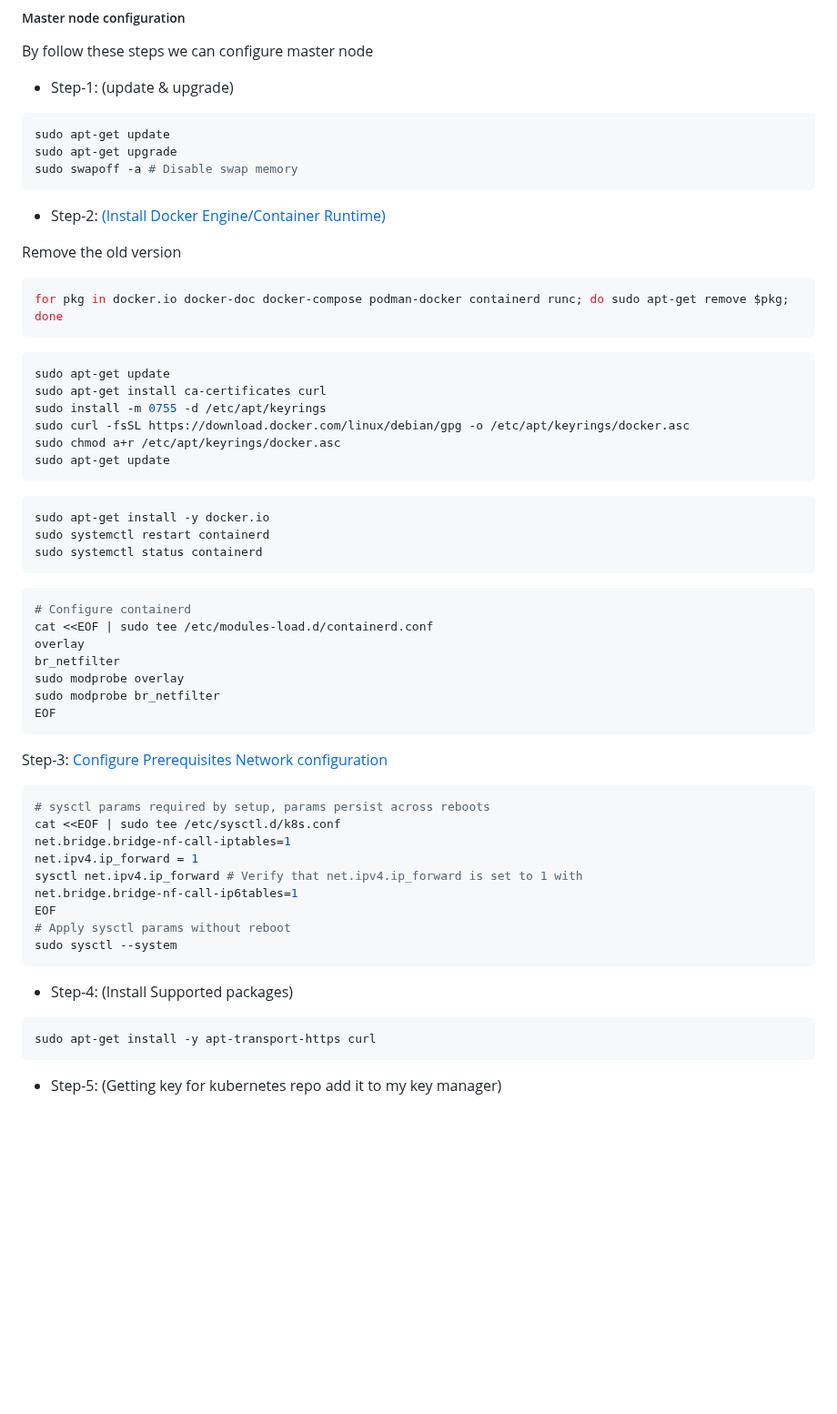
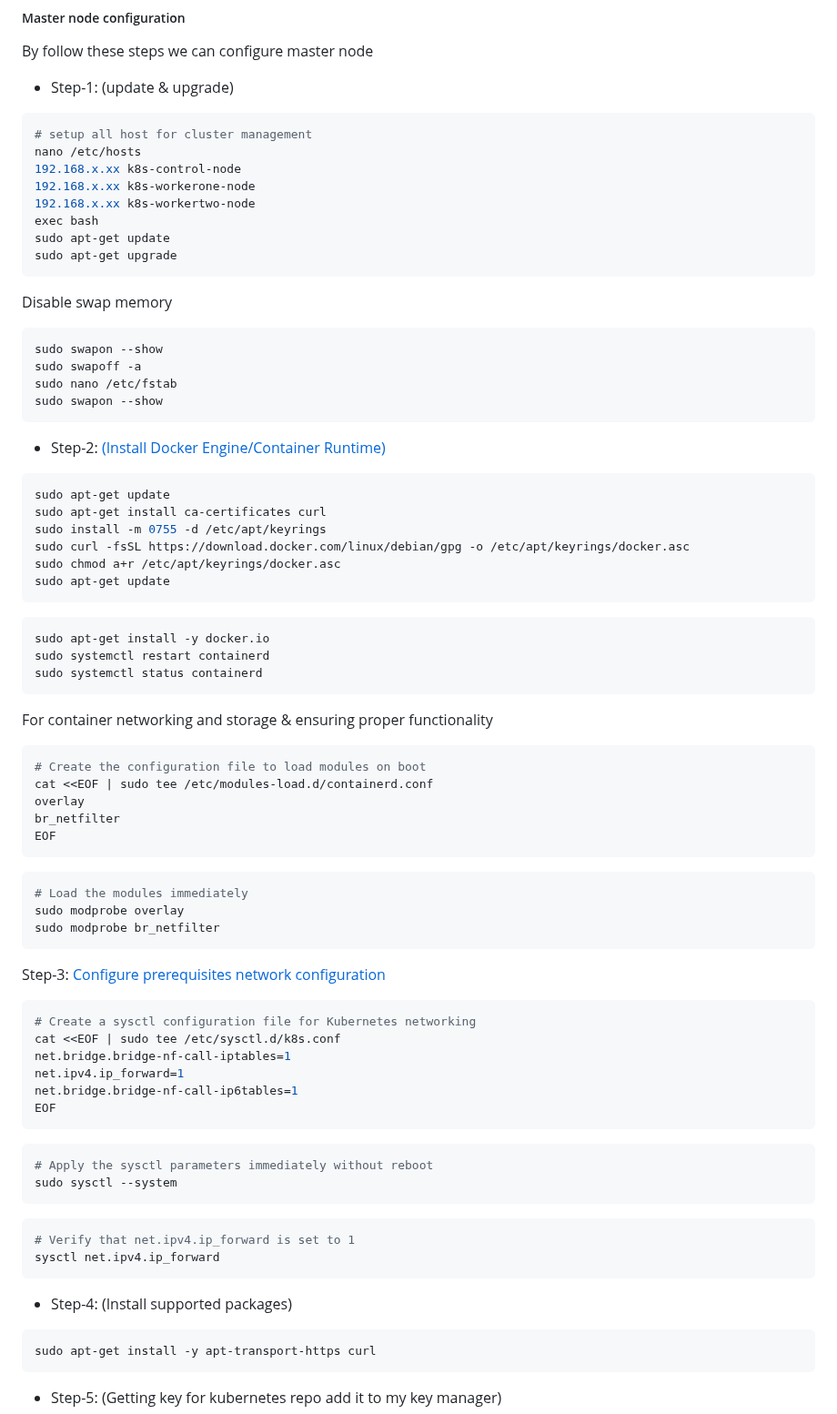
Before and after one commit to jakir-ruet/kubernetes-learning, a Markdown page: 02-kubernetes/01-master-slave-config/Readme.md, the part around one of its changes. Shown at 91% size. Rendered like a GitHub page; blank space fills up the shorter version.

Commit message:
fixed some issues

````diff
--- a/02-kubernetes/01-master-slave-config/Readme.md
+++ b/02-kubernetes/01-master-slave-config/Readme.md
@@ -3,16 +3,24 @@
 By follow these steps we can configure master node
 - Step-1: (update & upgrade)
 ```bash
+# setup all host for cluster management
+nano /etc/hosts
+192.168.x.xx k8s-control-node
+192.168.x.xx k8s-workerone-node
+192.168.x.xx k8s-workertwo-node
+exec bash
 sudo apt-get update
 sudo apt-get upgrade
-sudo swapoff -a # Disable swap memory
 ```
+Disable swap memory
+```bash
+sudo swapon --show
+sudo swapoff -a
+sudo nano /etc/fstab
+sudo swapon --show
+```
+
 - Step-2: [(Install Docker Engine/Container Runtime)](https://docs.docker.com/engine/install/)
-
-Remove the old version
-```bash
-for pkg in docker.io docker-doc docker-compose podman-docker containerd runc; do sudo apt-get remove $pkg; done
-```
 ```bash
 sudo apt-get update
 sudo apt-get install ca-certificates curl
@@ -26,30 +34,38 @@ sudo apt-get install -y docker.io
 sudo systemctl restart containerd
 sudo systemctl status containerd
 ```
-
+For container networking and storage & ensuring proper functionality
 ```bash
-# Configure containerd
+# Create the configuration file to load modules on boot
 cat <<EOF | sudo tee /etc/modules-load.d/containerd.conf
 overlay
 br_netfilter
+EOF
+```
+```bash
+# Load the modules immediately
 sudo modprobe overlay
 sudo modprobe br_netfilter
+```
+Step-3: [Configure prerequisites network configuration](https://kubernetes.io/docs/setup/production-environment/container-runtimes/)
+```bash
+# Create a sysctl configuration file for Kubernetes networking
+cat <<EOF | sudo tee /etc/sysctl.d/k8s.conf
+net.bridge.bridge-nf-call-iptables=1
+net.ipv4.ip_forward=1
+net.bridge.bridge-nf-call-ip6tables=1
 EOF
 ```
-Step-3: [Configure Prerequisites Network configuration](https://kubernetes.io/docs/setup/production-environment/container-runtimes/)
 ```bash
-# sysctl params required by setup, params persist across reboots
-cat <<EOF | sudo tee /etc/sysctl.d/k8s.conf
-net.bridge.bridge-nf-call-iptables=1
-net.ipv4.ip_forward = 1
-sysctl net.ipv4.ip_forward # Verify that net.ipv4.ip_forward is set to 1 with
-net.bridge.bridge-nf-call-ip6tables=1
-EOF
-# Apply sysctl params without reboot
+# Apply the sysctl parameters immediately without reboot
 sudo sysctl --system
 ```
+```bash
+# Verify that net.ipv4.ip_forward is set to 1
+sysctl net.ipv4.ip_forward
+```
 
-- Step-4: (Install Supported packages)
+- Step-4: (Install supported packages)
 ```bash
 sudo apt-get install -y apt-transport-https curl
 ```
````
Also changed, not shown: other parts of 02-kubernetes/01-master-slave-config/Readme.md (+16 -7 lines).
